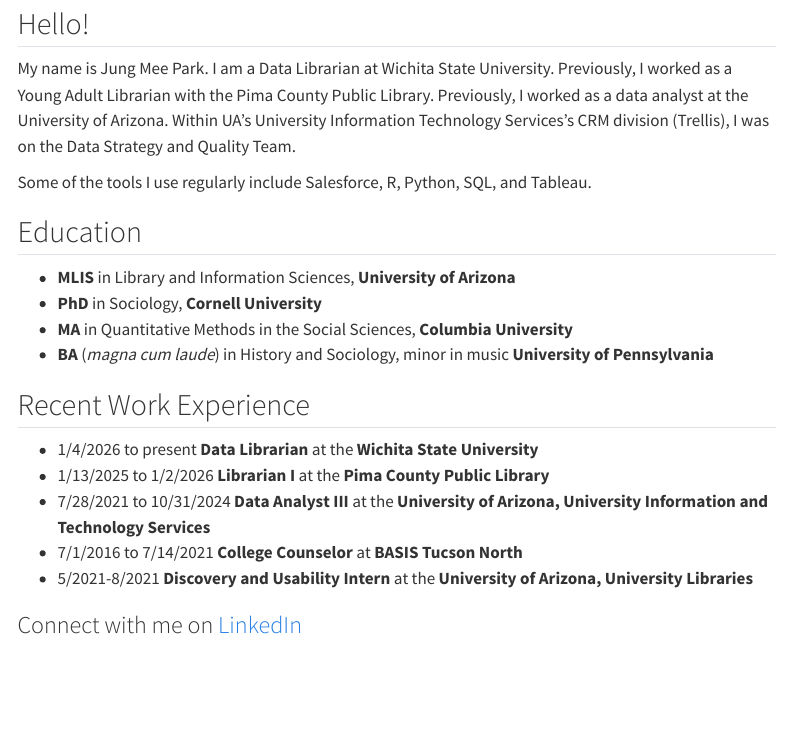
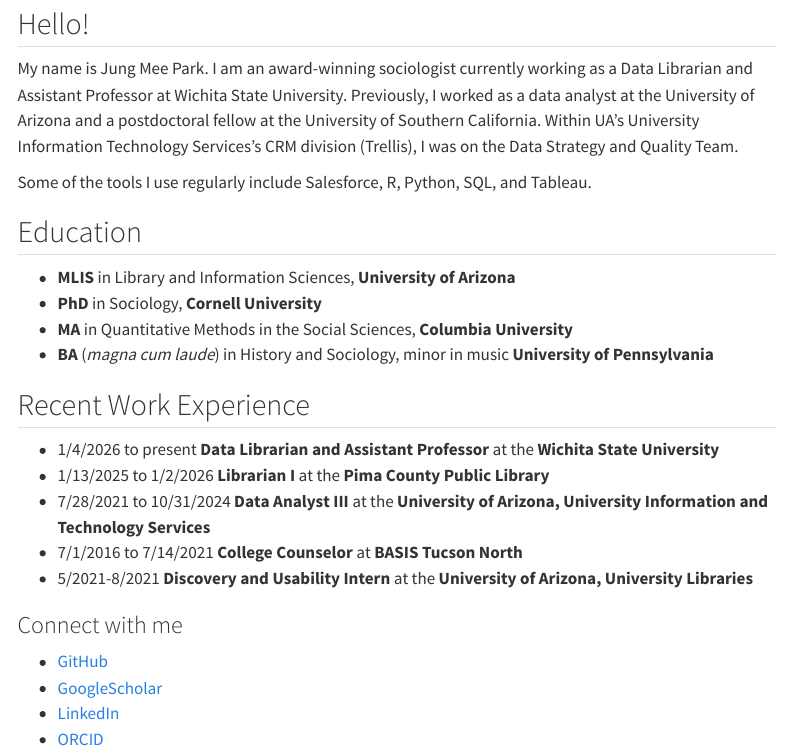
Before and after one commit to jmp243/jmp243.github.io, a Quarto document (about.qmd): the page in a window 1100 px wide, from 110 px down. Rendered offline with R 4.5, knitr and Pandoc in place of Quarto, with nearby package versions; menus at the side of the page are left out.

Commit message:
added postdoc

```diff
--- a/about.qmd
+++ b/about.qmd
@@ -6,7 +6,7 @@
 
 ## Hello!
 
-My name is Jung Mee Park. I am a Data Librarian at Wichita State University. Previously, I worked as a Young Adult Librarian with the Pima County Public Library. Previously, I worked as a data analyst at the University of Arizona. Within UA's University Information Technology Services's CRM division (Trellis), I was on the Data Strategy and Quality Team.
+My name is Jung Mee Park. I am an award-winning sociologist currently working as a Data Librarian and Assistant Professor at Wichita State University. Previously, I worked as a data analyst at the University of Arizona and a postdoctoral fellow at the University of Southern California. Within UA's University Information Technology Services's CRM division (Trellis), I was on the Data Strategy and Quality Team.
 
 Some of the tools I use regularly include Salesforce, R, Python, SQL, and Tableau.
 
@@ -18,10 +18,14 @@
 -   **BA** (*magna cum laude*) in History and Sociology, minor in music **University of Pennsylvania**
 
 ## Recent Work Experience
--   1/4/2026 to present **Data Librarian** at the **Wichita State University**
+-   1/4/2026 to present **Data Librarian and Assistant Professor** at the **Wichita State University**
 -   1/13/2025 to 1/2/2026 **Librarian I** at the **Pima County Public Library**
 -   7/28/2021 to 10/31/2024 **Data Analyst III** at the **University of Arizona, University Information and Technology Services**
 -   7/1/2016 to 7/14/2021 **College Counselor** at **BASIS Tucson North**
 -   5/2021-8/2021 **Discovery and Usability Intern** at the **University of Arizona, University Libraries**
 
-### Connect with me on [LinkedIn](https://www.linkedin.com/in/jmp243/)
+### Connect with me
+- [GitHub](https://github.com/jmp243)
+- [GoogleScholar](https://scholar.google.com/citations?user=U0lNPKcAAAAJ&hl=en)
+- [LinkedIn](https://www.linkedin.com/in/jmp243/)
+- [ORCID](https://orcid.org/0000-0003-0977-9404)
```
